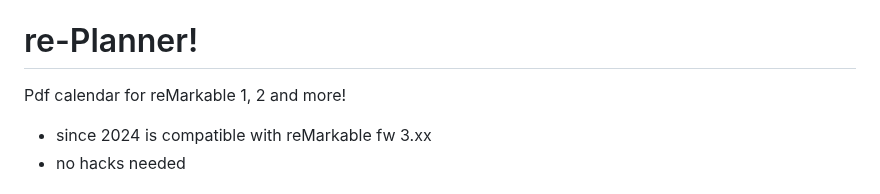
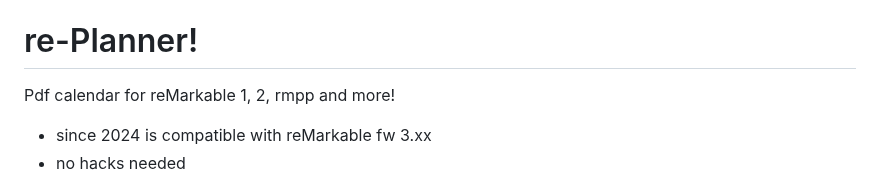
Before and after one commit to PepikVaio/reMarkable_re-Planner, a Markdown page: README.md, the part around one of its changes. Drawn GitHub-style.

```diff
--- a/README.md
+++ b/README.md
@@ -7,7 +8,7 @@
 
 # re-Planner!
 
-Pdf calendar for reMarkable 1, 2 and more!
+Pdf calendar for reMarkable 1, 2, rmpp and more!
 * since 2024 is compatible with reMarkable fw 3.xx
 * no hacks needed
 
```
Also changed, not shown: other parts of README.md (+1 -0 lines).
